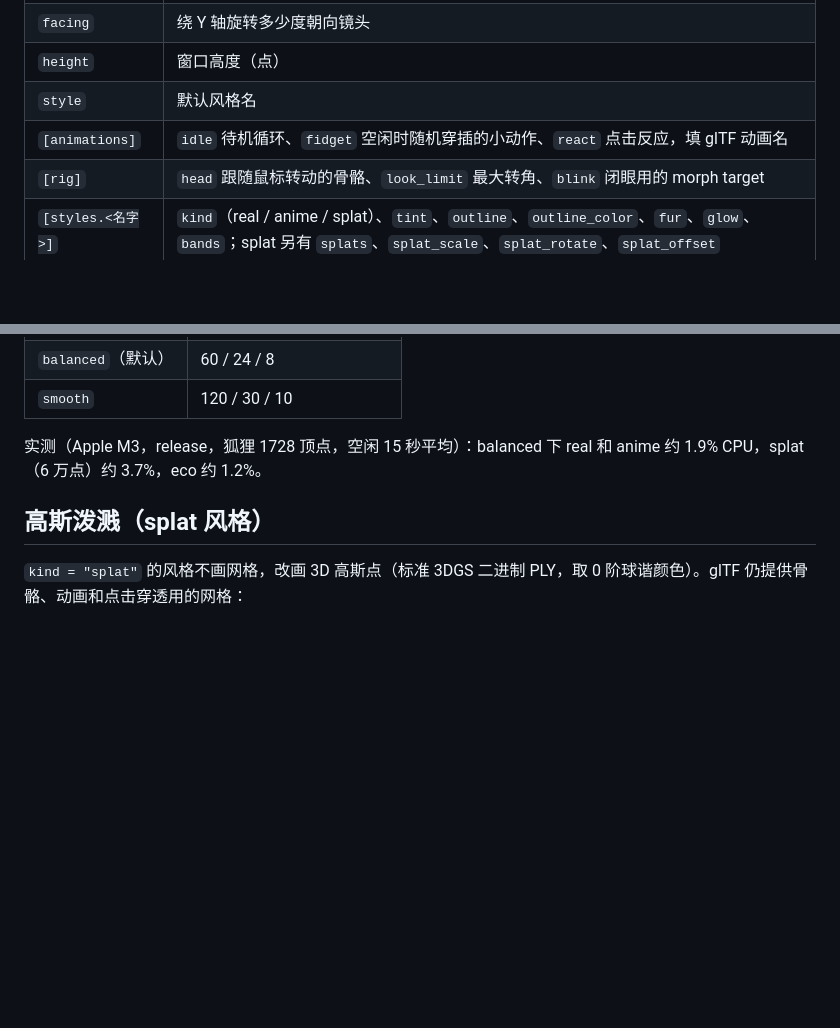
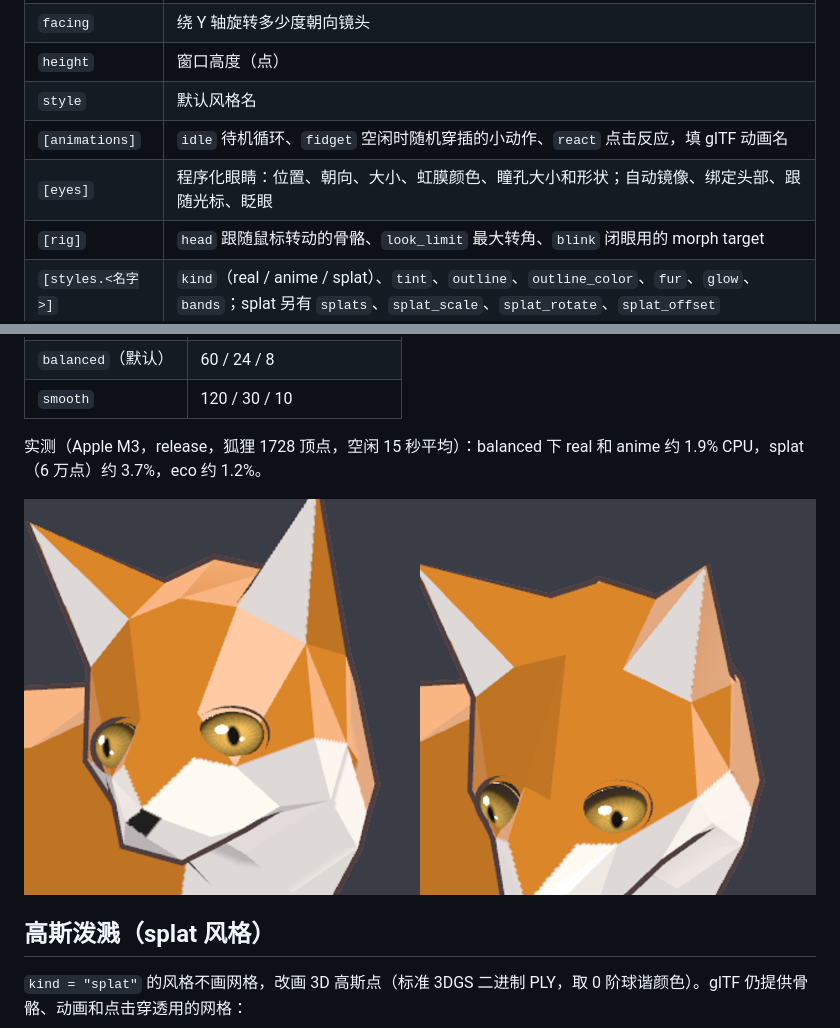
Before and after one commit to ethan6188/deskpet, a Markdown page: README.md, 2 parts joined by grey strips. Drawn GitHub-style; pictures changed too: docs/eyes.png (added); blank space fills up the shorter version.

```diff
--- a/README.md
+++ b/README.md
@@ -40,6 +40,7 @@ deskpet bake-splats pets/cat --count 60000       # 用模型贴图铺一层高
 | `height` | 窗口高度（点） |
 | `style` | 默认风格名 |
 | `[animations]` | `idle` 待机循环、`fidget` 空闲时随机穿插的小动作、`react` 点击反应，填 glTF 动画名 |
+| `[eyes]` | 程序化眼睛：位置、朝向、大小、虹膜颜色、瞳孔大小和形状；自动镜像、绑定头部、跟随光标、眨眼 |
 | `[rig]` | `head` 跟随鼠标转动的骨骼、`look_limit` 最大转角、`blink` 闭眼用的 morph target |
 | `[styles.<名字>]` | `kind`（real / anime / splat）、`tint`、`outline`、`outline_color`、`fur`、`glow`、`bands`；splat 另有 `splats`、`splat_scale`、`splat_rotate`、`splat_offset` |
 
@@ -64,6 +65,8 @@ deskpet bake-splats pets/cat --count 60000       # 用模型贴图铺一层高
 
 实测（Apple M3，release，狐狸 1728 顶点，空闲 15 秒平均）：balanced 下 real 和 anime 约 1.9% CPU，splat（6 万点）约 3.7%，eco 约 1.2%。
 
+![程序化眼睛：睁眼和眨眼](docs/eyes.png)
+
 ## 高斯泼溅（splat 风格）
 
 `kind = "splat"` 的风格不画网格，改画 3D 高斯点（标准 3DGS 二进制 PLY，取 0 阶球谐颜色）。glTF 仍提供骨骼、动画和点击穿透用的网格：
```
Also changed, not shown: skills/deskpet/SKILL.md (+9 -0 lines), 10 other files.
